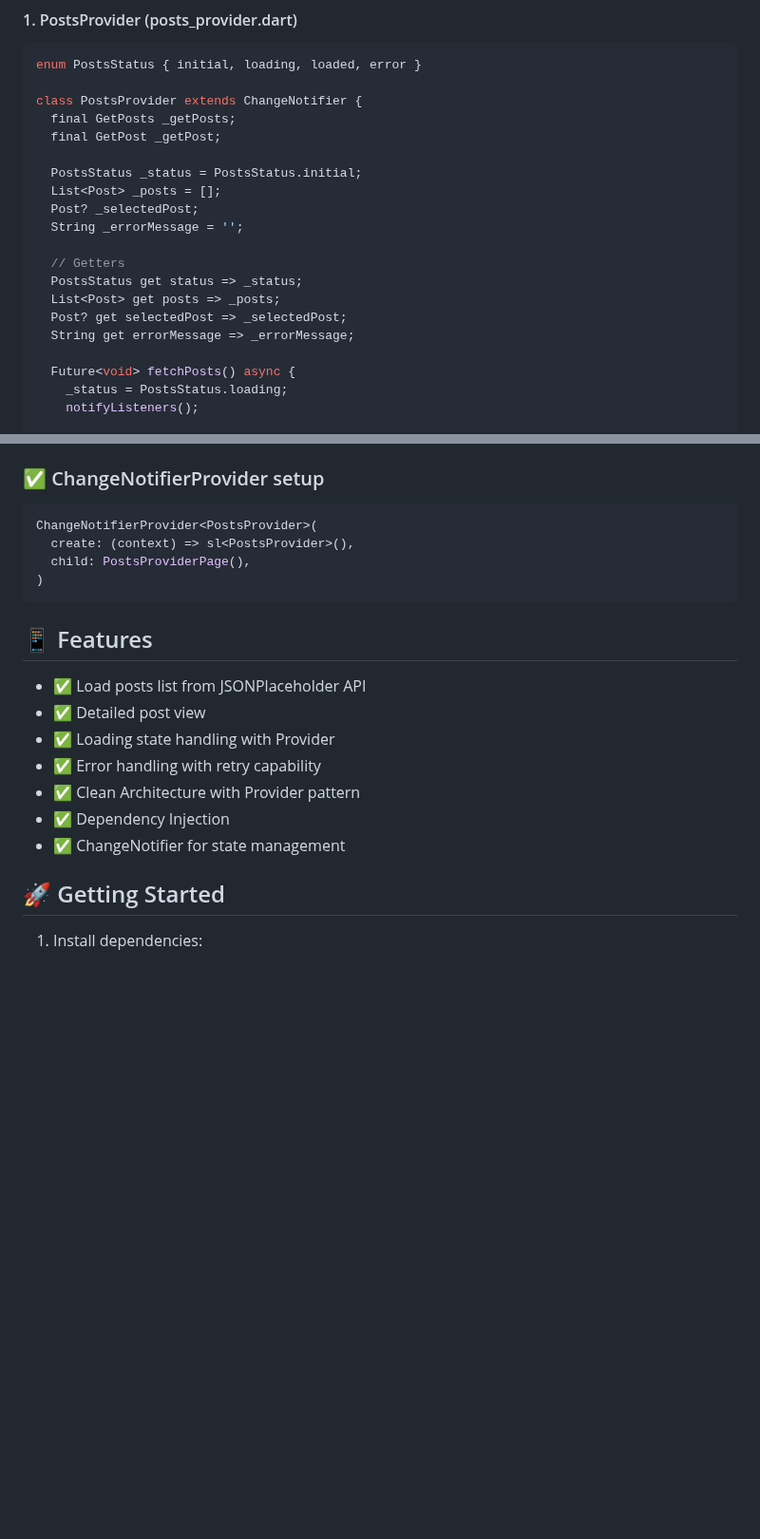
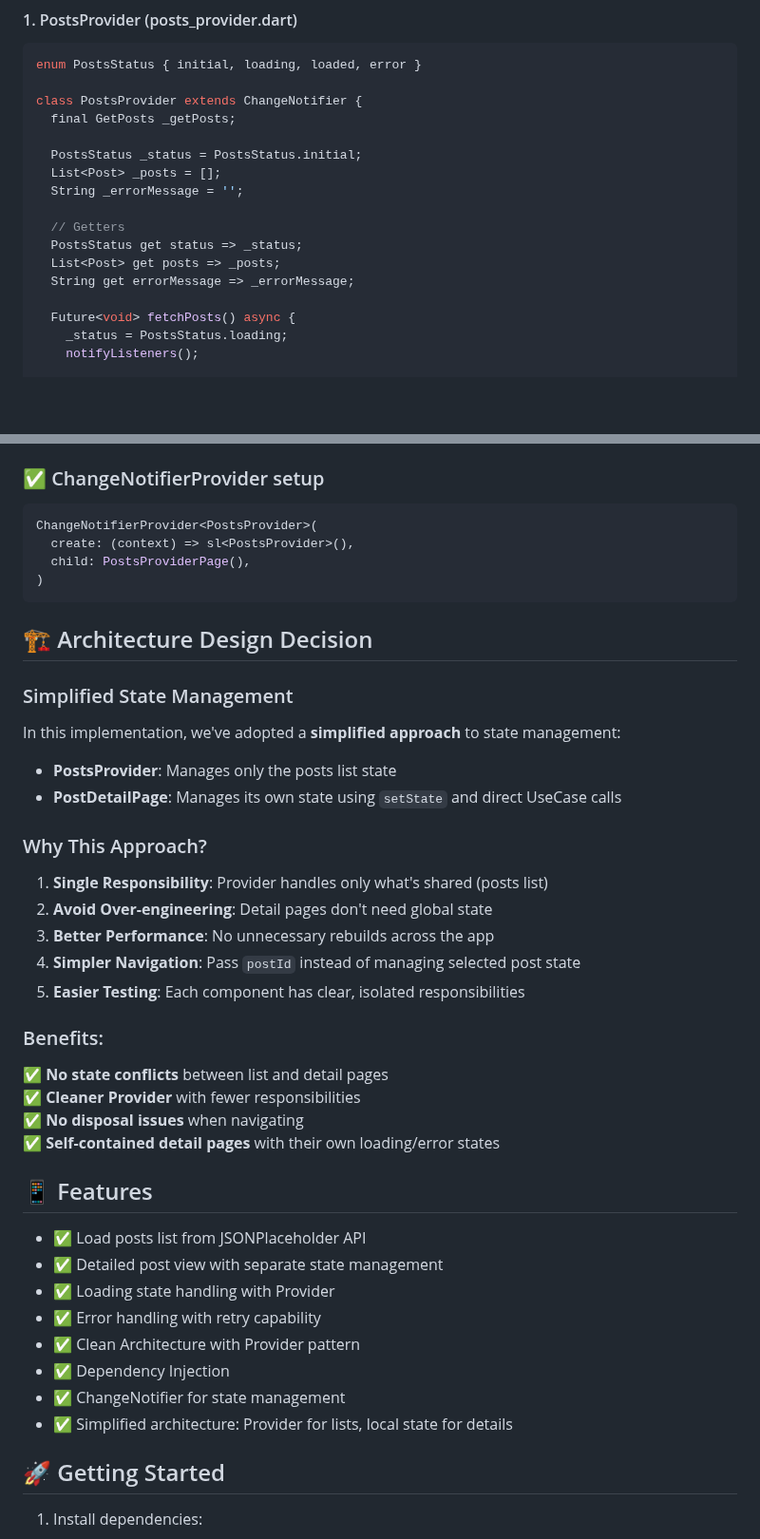
Before and after one commit to aleksays/paralect-flutter-workshop, a Markdown page: README.md, 2 parts joined by grey strips. Shown at 95% size. Drawn GitHub-style; blank space fills up the shorter version.

Commit message:
Update README.md: remove outdated selectedPost references and add architecture explanation

````diff
--- a/README.md
+++ b/README.md
@@ -75,17 +75,14 @@ enum PostsStatus { initial, loading, loaded, error }
 
 class PostsProvider extends ChangeNotifier {
   final GetPosts _getPosts;
-  final GetPost _getPost;
 
   PostsStatus _status = PostsStatus.initial;
   List<Post> _posts = [];
-  Post? _selectedPost;
   String _errorMessage = '';
 
   // Getters
   PostsStatus get status => _status;
   List<Post> get posts => _posts;
-  Post? get selectedPost => _selectedPost;
   String get errorMessage => _errorMessage;
 
   Future<void> fetchPosts() async {
@@ -155,15 +152,40 @@ ChangeNotifierProvider<PostsProvider>(
 )
 ```
 
+## 🏗️ Architecture Design Decision
+
+### Simplified State Management
+
+In this implementation, we've adopted a **simplified approach** to state management:
+
+- **PostsProvider**: Manages only the posts list state
+- **PostDetailPage**: Manages its own state using `setState` and direct UseCase calls
+
+### Why This Approach?
+
+1. **Single Responsibility**: Provider handles only what's shared (posts list)
+2. **Avoid Over-engineering**: Detail pages don't need global state
+3. **Better Performance**: No unnecessary rebuilds across the app
+4. **Simpler Navigation**: Pass `postId` instead of managing selected post state
+5. **Easier Testing**: Each component has clear, isolated responsibilities
+
+### Benefits:
+
+✅ **No state conflicts** between list and detail pages
+✅ **Cleaner Provider** with fewer responsibilities
+✅ **No disposal issues** when navigating
+✅ **Self-contained detail pages** with their own loading/error states
+
 ## 📱 Features
 
 - ✅ Load posts list from JSONPlaceholder API
-- ✅ Detailed post view
+- ✅ Detailed post view with separate state management
 - ✅ Loading state handling with Provider
 - ✅ Error handling with retry capability
 - ✅ Clean Architecture with Provider pattern
 - ✅ Dependency Injection
 - ✅ ChangeNotifier for state management
+- ✅ Simplified architecture: Provider for lists, local state for details
 
 ## 🚀 Getting Started
 
````
